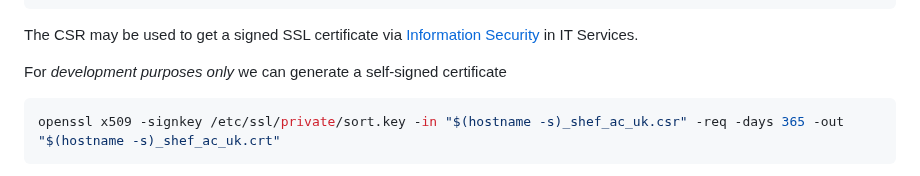
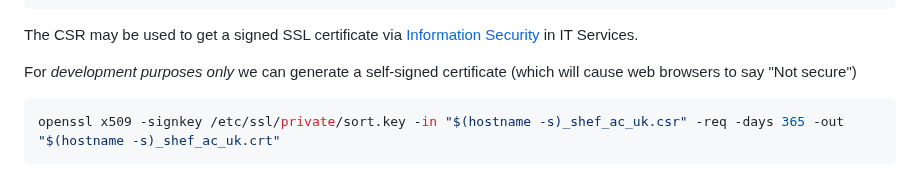
Before and after one commit to RSE-Sheffield/SORT, a Markdown page: docs/deployment.md, the part around the change. Rendered like a GitHub page.

Commit message:
Add note on self-signed certificates

````diff
--- a/docs/deployment.md
+++ b/docs/deployment.md
@@ -198,7 +198,7 @@ sudo chown root:ssl-cert /etc/ssl/private/sort.key
 
 The CSR may be used to get a signed SSL certificate via [Information Security](https://staff.sheffield.ac.uk/it-services/information-security) in IT Services.
 
-For *development purposes only* we can generate a self-signed certificate
+For *development purposes only* we can generate a self-signed certificate (which will cause web browsers to say "Not secure")
 
 ```bash
 openssl x509 -signkey /etc/ssl/private/sort.key -in "$(hostname -s)_shef_ac_uk.csr" -req -days 365 -out "$(hostname -s)_shef_ac_uk.crt"
````
